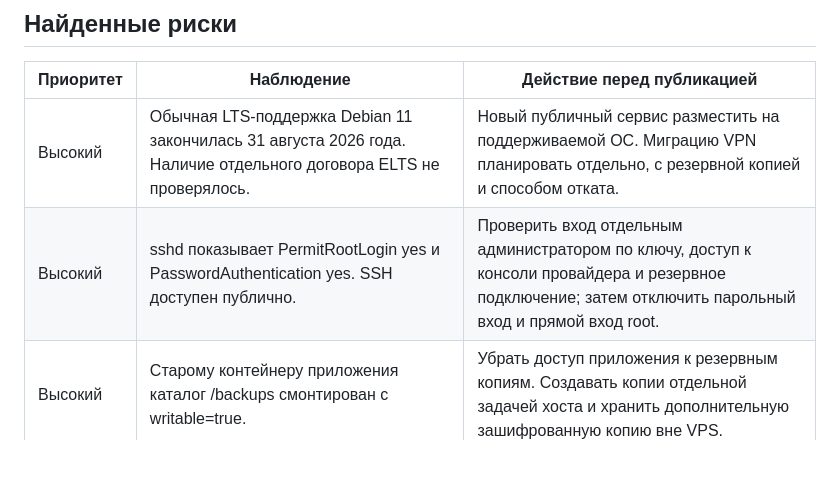
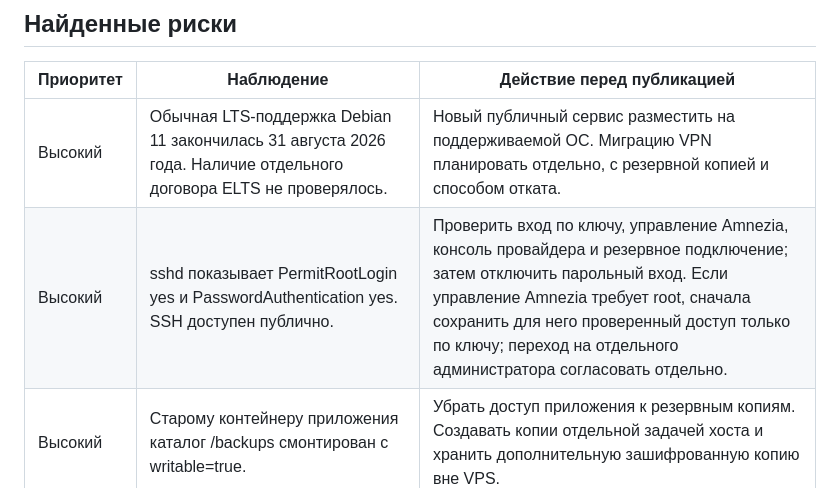
Before and after one commit to jadeforemanrefresh38/dragon-list-coursework, a Markdown page: docs/SECURITY_REVIEW.md, the part around the change. GitHub-like rendering; blank space fills up the shorter version.

Commit message:
Account for Amnezia management access when hardening SSH

```diff
--- a/docs/SECURITY_REVIEW.md
+++ b/docs/SECURITY_REVIEW.md
@@ -15,7 +15,7 @@ Amnezia AWG2 находится в отдельном контейнере и и
 | Приоритет | Наблюдение | Действие перед публикацией |
 |---|---|---|
 | Высокий | Обычная LTS-поддержка Debian 11 закончилась 31 августа 2026 года. Наличие отдельного договора ELTS не проверялось. | Новый публичный сервис разместить на поддерживаемой ОС. Миграцию VPN планировать отдельно, с резервной копией и способом отката. |
-| Высокий | sshd показывает PermitRootLogin yes и PasswordAuthentication yes. SSH доступен публично. | Проверить вход отдельным администратором по ключу, доступ к консоли провайдера и резервное подключение; затем отключить парольный вход и прямой вход root. |
+| Высокий | sshd показывает PermitRootLogin yes и PasswordAuthentication yes. SSH доступен публично. | Проверить вход по ключу, управление Amnezia, консоль провайдера и резервное подключение; затем отключить парольный вход. Если управление Amnezia требует root, сначала сохранить для него проверенный доступ только по ключу; переход на отдельного администратора согласовать отдельно. |
 | Высокий | Старому контейнеру приложения каталог /backups смонтирован с writable=true. | Убрать доступ приложения к резервным копиям. Создавать копии отдельной задачей хоста и хранить дополнительную зашифрованную копию вне VPS. |
 | Средний | INPUT имеет политику ACCEPT, DOCKER-USER содержит только RETURN. | Составить правила под фактические SSH, HTTP(S) и VPN-порты с учётом Docker и IPv6. Firewall провайдера в рамках проверки недоступен. |
 | Средний | Публичный сайт и привилегированный VPN-контейнер используют один хост. | Предпочтительно разделить их по VPS. На одном хосте ограничить права, сети и ресурсы приложения; учесть общий риск ядра, диска и публичного IP. |
```
